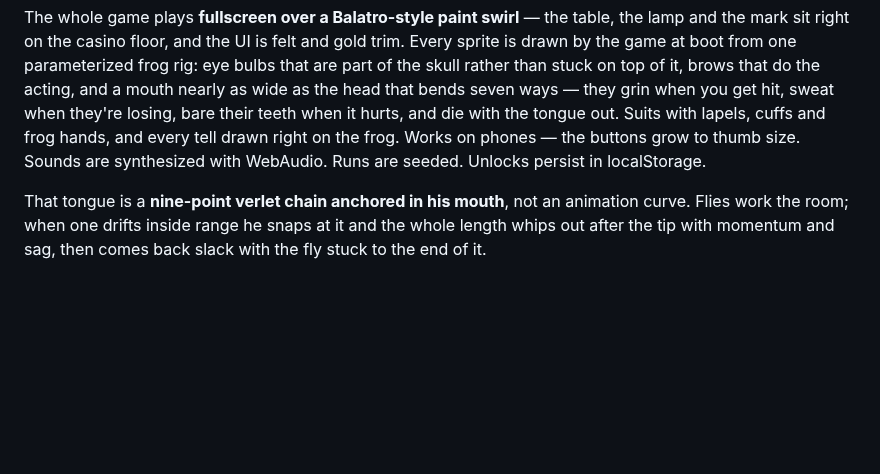
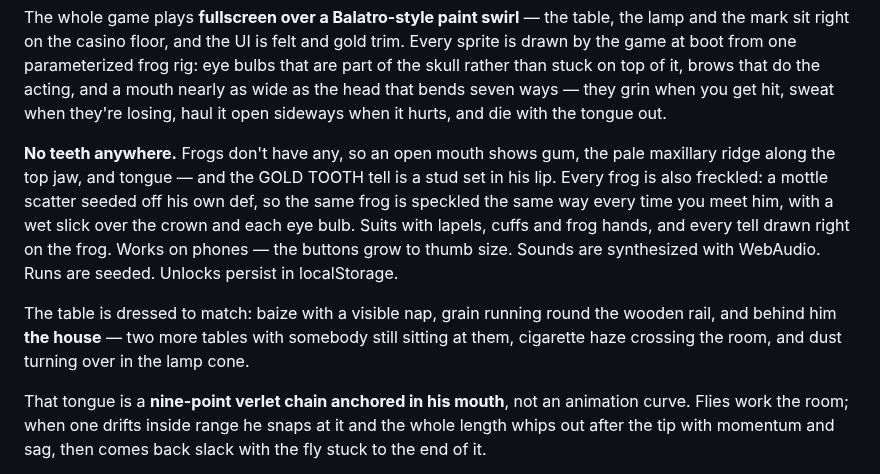
Before and after one commit to PukkingDragon123/glowing-train, a Markdown page: README.md, the part around the change. Drawn GitHub-style; blank space fills up the shorter version.

```diff
--- a/README.md
+++ b/README.md
@@ -28,10 +28,19 @@ lamp and the mark sit right on the casino floor, and the UI is felt and gold tri
 sprite is drawn by the game at boot from one parameterized frog rig: eye bulbs that are
 part of the skull rather than stuck on top of it, brows that do the acting, and a mouth
 nearly as wide as the head that bends seven ways — they grin when you get hit, sweat when
-they're losing, bare their teeth when it hurts, and die with the tongue out. Suits with
-lapels, cuffs and frog hands, and every tell drawn right on the frog. Works on phones —
-the buttons grow to thumb size. Sounds are synthesized with WebAudio. Runs are seeded.
-Unlocks persist in localStorage.
+they're losing, haul it open sideways when it hurts, and die with the tongue out.
+
+**No teeth anywhere.** Frogs don't have any, so an open mouth shows gum, the pale
+maxillary ridge along the top jaw, and tongue — and the GOLD TOOTH tell is a stud set in
+his lip. Every frog is also freckled: a mottle scatter seeded off his own def, so the
+same frog is speckled the same way every time you meet him, with a wet slick over the
+crown and each eye bulb. Suits with lapels, cuffs and frog hands, and every tell drawn
+right on the frog. Works on phones — the buttons grow to thumb size. Sounds are
+synthesized with WebAudio. Runs are seeded. Unlocks persist in localStorage.
+
+The table is dressed to match: baize with a visible nap, grain running round the wooden
+rail, and behind him **the house** — two more tables with somebody still sitting at them,
+cigarette haze crossing the room, and dust turning over in the lamp cone.
 
 That tongue is a **nine-point verlet chain anchored in his mouth**, not an animation
 curve. Flies work the room; when one drifts inside range he snaps at it and the whole
```
Also changed, not shown: docs/screen-back.png, docs/screen-duel.png, docs/screen-faces.png, docs/screen-haul.png, docs/screen-self.png, 2 other files.
